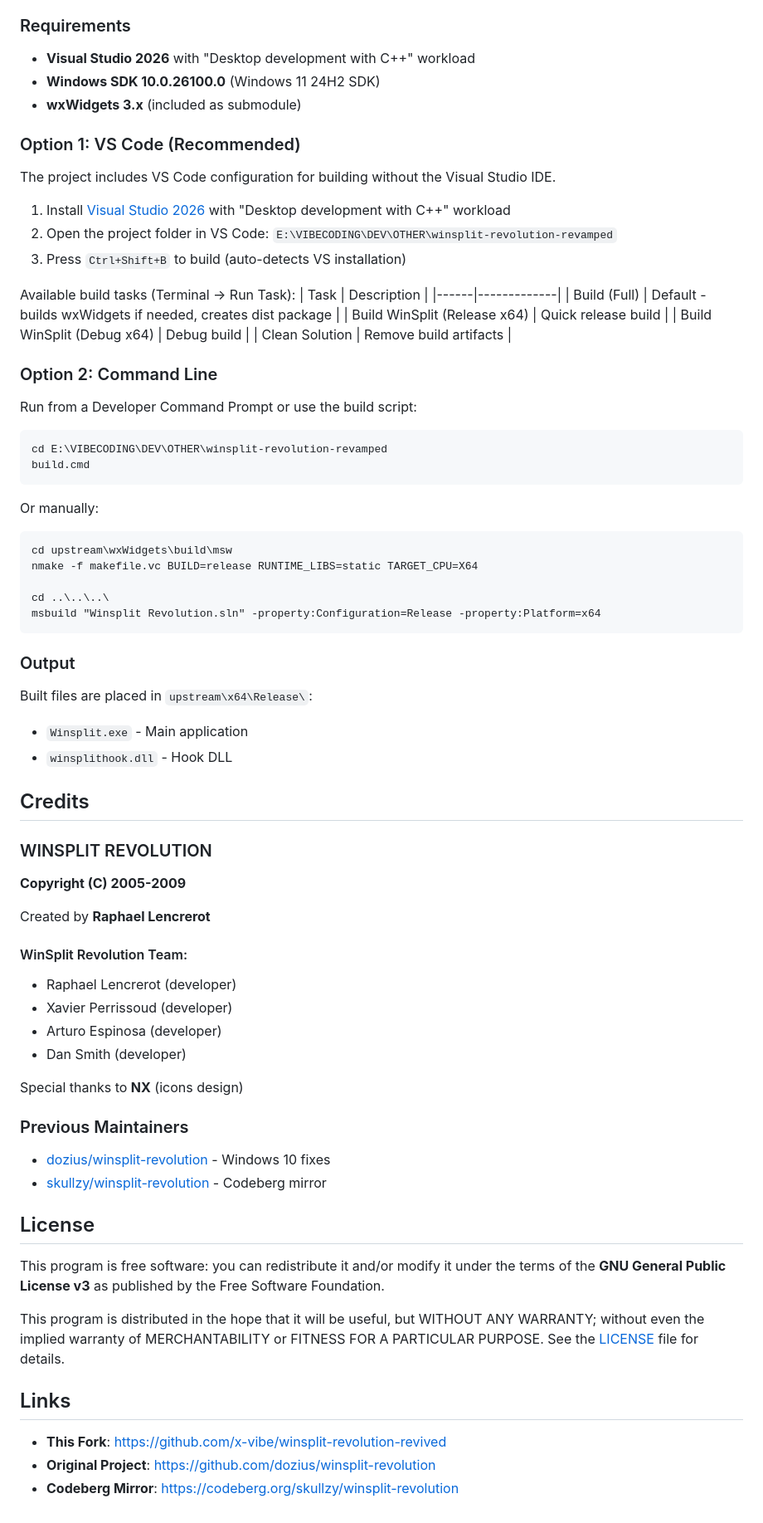
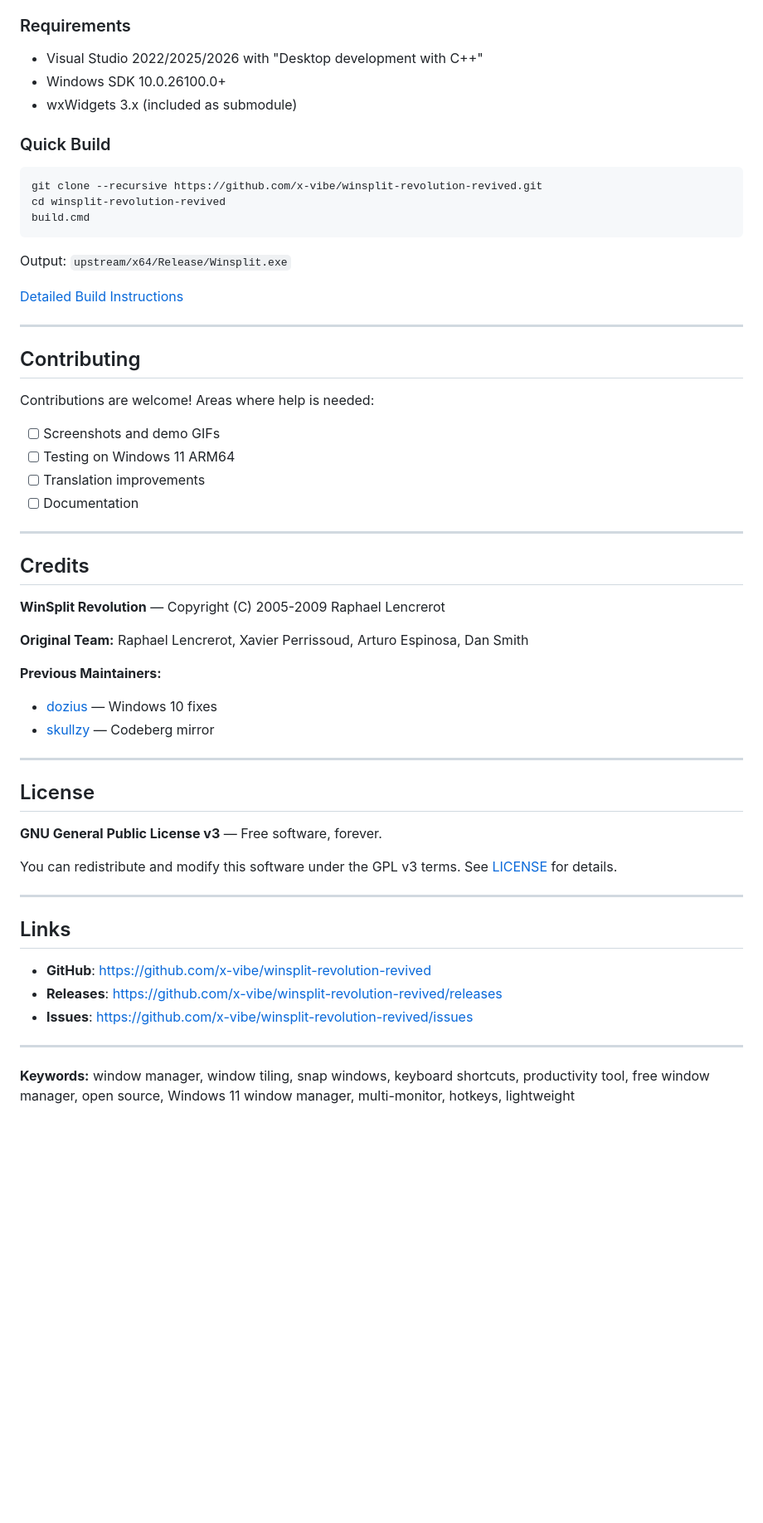
Before and after one commit to x-vibe/winsplit-revolution-revived, a Markdown page: README.md, the part around one of its changes. Shown at 83% size. Rendered like a GitHub page; blank space fills up the shorter version.

````diff
--- a/README.md
+++ b/README.md
@@ -47,78 +76,61 @@ WinSplit Revolution is a small utility which allows you to easily organize your
 
 ### Requirements
 
-- **Visual Studio 2026** with "Desktop development with C++" workload
-- **Windows SDK 10.0.26100.0** (Windows 11 24H2 SDK)
-- **wxWidgets 3.x** (included as submodule)
+- Visual Studio 2022/2025/2026 with "Desktop development with C++"
+- Windows SDK 10.0.26100.0+
+- wxWidgets 3.x (included as submodule)
 
-### Option 1: VS Code (Recommended)
-
-The project includes VS Code configuration for building without the Visual Studio IDE.
-
-1. Install [Visual Studio 2026](https://visualstudio.microsoft.com/downloads/) with "Desktop development with C++" workload
-2. Open the project folder in VS Code: `E:\VIBECODING\DEV\OTHER\winsplit-revolution-revamped`
-3. Press `Ctrl+Shift+B` to build (auto-detects VS installation)
-
-Available build tasks (Terminal → Run Task):
-| Task | Description |
-|------|-------------|
-| Build (Full) | Default - builds wxWidgets if needed, creates dist package |
-| Build WinSplit (Release x64) | Quick release build |
-| Build WinSplit (Debug x64) | Debug build |
-| Clean Solution | Remove build artifacts |
-
-### Option 2: Command Line
-
-Run from a Developer Command Prompt or use the build script:
+### Quick Build
 
 ```cmd
-cd E:\VIBECODING\DEV\OTHER\winsplit-revolution-revamped
+git clone --recursive https://github.com/x-vibe/winsplit-revolution-revived.git
+cd winsplit-revolution-revived
 build.cmd
 ```
 
-Or manually:
+Output: `upstream/x64/Release/Winsplit.exe`
 
-```cmd
-cd upstream\wxWidgets\build\msw
-nmake -f makefile.vc BUILD=release RUNTIME_LIBS=static TARGET_CPU=X64
+[Detailed Build Instructions](CLAUDE.md#build-commands)
 
-cd ..\..\..\
-msbuild "Winsplit Revolution.sln" -property:Configuration=Release -property:Platform=x64
-```
+---
 
-### Output
+## Contributing
 
-Built files are placed in `upstream\x64\Release\`:
-- `Winsplit.exe` - Main application
-- `winsplithook.dll` - Hook DLL
+Contributions are welcome! Areas where help is needed:
+
+- [ ] Screenshots and demo GIFs
+- [ ] Testing on Windows 11 ARM64
+- [ ] Translation improvements
+- [ ] Documentation
+
+---
 
 ## Credits
 
-### WINSPLIT REVOLUTION
-**Copyright (C) 2005-2009**
+**WinSplit Revolution** — Copyright (C) 2005-2009 Raphael Lencrerot
 
-Created by **Raphael Lencrerot**
+**Original Team:** Raphael Lencrerot, Xavier Perrissoud, Arturo Espinosa, Dan Smith
 
-#### WinSplit Revolution Team:
-- Raphael Lencrerot (developer)
-- Xavier Perrissoud (developer)
-- Arturo Espinosa (developer)
-- Dan Smith (developer)
+**Previous Maintainers:**
+- [dozius](https://github.com/dozius/winsplit-revolution) — Windows 10 fixes
+- [skullzy](https://codeberg.org/skullzy/winsplit-revolution) — Codeberg mirror
 
-Special thanks to **NX** (icons design)
-
-### Previous Maintainers
-- [dozius/winsplit-revolution](https://github.com/dozius/winsplit-revolution) - Windows 10 fixes
-- [skullzy/winsplit-revolution](https://codeberg.org/skullzy/winsplit-revolution) - Codeberg mirror
+---
 
 ## License
 
-This program is free software: you can redistribute it and/or modify it under the terms of the **GNU General Public License v3** as published by the Free Software Foundation.
+**GNU General Public License v3** — Free software, forever.
 
-This program is distributed in the hope that it will be useful, but WITHOUT ANY WARRANTY; without even the implied warranty of MERCHANTABILITY or FITNESS FOR A PARTICULAR PURPOSE. See the [LICENSE](upstream/LICENSE) file for details.
+You can redistribute and modify this software under the GPL v3 terms. See [LICENSE](upstream/LICENSE) for details.
+
+---
 
 ## Links
 
-- **This Fork**: https://github.com/x-vibe/winsplit-revolution-revived
-- **Original Project**: https://github.com/dozius/winsplit-revolution
-- **Codeberg Mirror**: https://codeberg.org/skullzy/winsplit-revolution
+- **GitHub**: https://github.com/x-vibe/winsplit-revolution-revived
+- **Releases**: https://github.com/x-vibe/winsplit-revolution-revived/releases
+- **Issues**: https://github.com/x-vibe/winsplit-revolution-revived/issues
+
+---
+
+**Keywords:** window manager, window tiling, snap windows, keyboard shortcuts, productivity tool, free window manager, open source, Windows 11 window manager, multi-monitor, hotkeys, lightweight
````
Also changed, not shown: other parts of README.md (+60 -31 lines).
